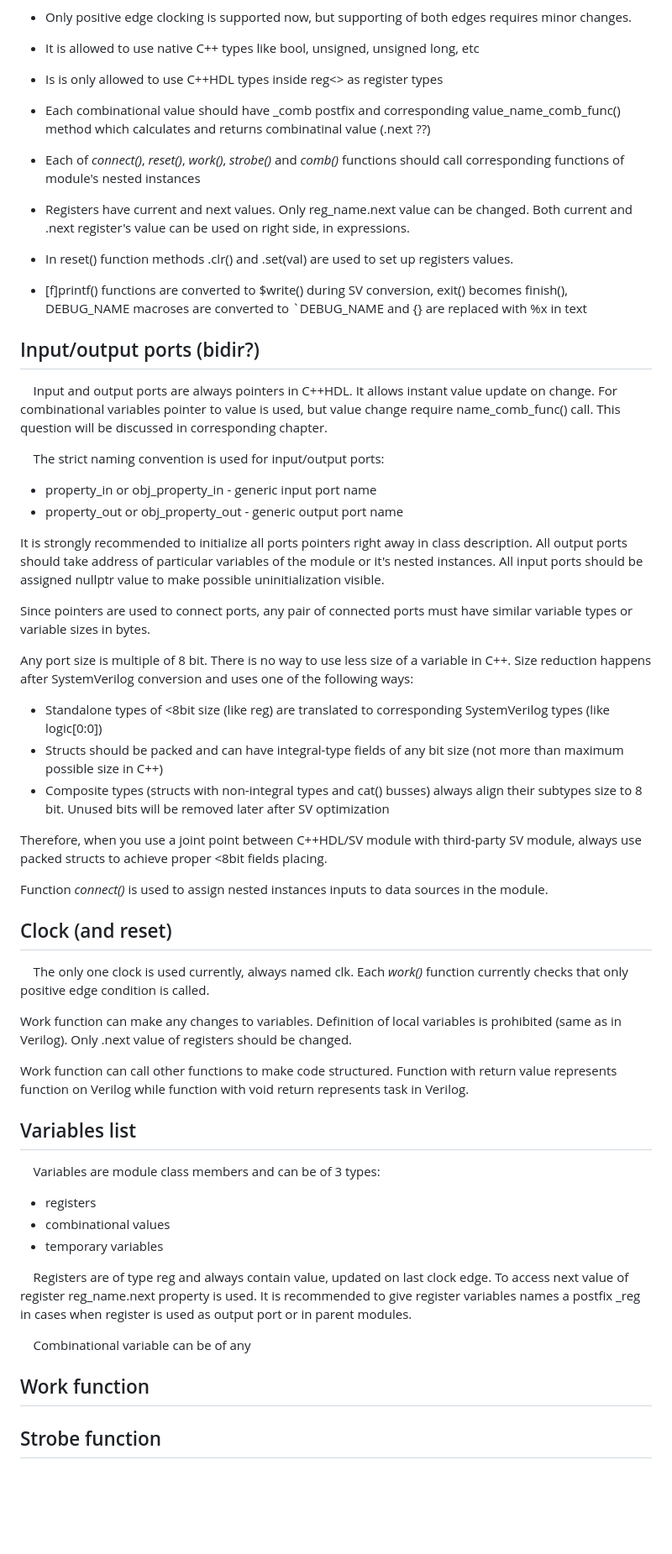
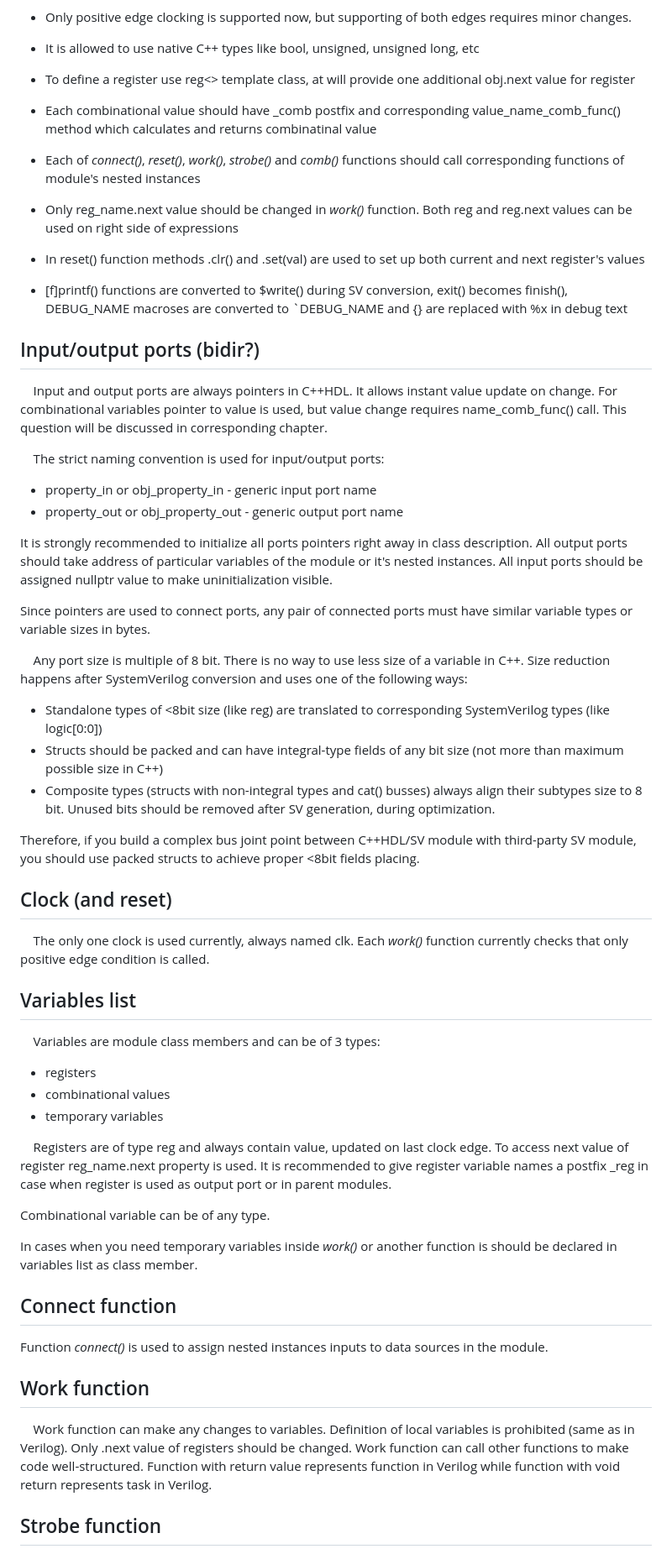
Before and after one commit to mirekez/cpphdl, a Markdown page: doc/spec.md, the part around the change printed below. Shown: that part at 84% size. Rendered like a GitHub page; blank space fills up the shorter version.

```diff
--- a/doc/spec.md
+++ b/doc/spec.md
@@ -248,22 +281,22 @@ public:
 
 * It is allowed to use native C++ types like bool, unsigned, unsigned long, etc
 
-* Is is only allowed to use C++HDL types inside reg<> as register types
+* To define a register use reg<> template class, at will provide one additional obj.next value for register
 
-* Each combinational value should have _comb postfix and corresponding value_name_comb_func() method which calculates and returns combinatinal value (.next ??)
+* Each combinational value should have _comb postfix and corresponding value_name_comb_func() method which calculates and returns combinatinal value
 
 * Each of *connect()*, *reset()*, *work()*, *strobe()* and *comb()* functions should call corresponding functions of module's nested instances
 
-* Registers have current and next values. Only reg_name.next value can be changed. Both current and .next register's value can be used on right side, in expressions.
+* Only reg_name.next value should be changed in *work()* function. Both reg and reg.next values can be used on right side of expressions
 
-* In reset() function methods .clr() and .set(val) are used to set up registers values.
+* In reset() function methods .clr() and .set(val) are used to set up both current and next register's values
 
-* [f]printf() functions are converted to $write() during SV conversion, exit() becomes finish(), DEBUG_NAME macroses are converted to `DEBUG_NAME and {} are replaced with %x in text
+* [f]printf() functions are converted to $write() during SV conversion, exit() becomes finish(), DEBUG_NAME macroses are converted to `DEBUG_NAME and {} are replaced with %x in debug text
 
 ## Input/output ports (bidir?)
 
 &nbsp;&nbsp;&nbsp;&nbsp;Input and output ports are always pointers in C++HDL. It allows instant value update on change.
-For combinational variables pointer to value is used, but value change require name_comb_func() call. This question will be discussed in corresponding chapter.
+For combinational variables pointer to value is used, but value change requires name_comb_func() call. This question will be discussed in corresponding chapter.
 
 &nbsp;&nbsp;&nbsp;&nbsp;The strict naming convention is used for input/output ports:
 
@@ -271,28 +304,25 @@ For combinational variables pointer to value is used, but value change require n
 * property_out or obj_property_out - generic output port name
 
 It is strongly recommended to initialize all ports pointers right away in class description. All output ports should take address
-of particular variables of the module or it's nested instances. All input ports should be assigned nullptr value to make possible uninitialization visible.
+of particular variables of the module or it's nested instances. All input ports should be assigned nullptr value to make uninitialization visible.
 
 Since pointers are used to connect ports, any pair of connected ports must have similar variable types or variable sizes in bytes.
 
-Any port size is multiple of 8 bit. There is no way to use less size of a variable in C++.
+&nbsp;&nbsp;&nbsp;&nbsp;Any port size is multiple of 8 bit. There is no way to use less size of a variable in C++.
 Size reduction happens after SystemVerilog conversion and uses one of the following ways:
 * Standalone types of <8bit size (like reg<u1>) are translated to corresponding SystemVerilog types (like logic[0:0])
 * Structs should be packed and can have integral-type fields of any bit size (not more than maximum possible size in C++)
-* Composite types (structs with non-integral types and cat() busses) always align their subtypes size to 8 bit. Unused bits will be removed later after SV optimization
+* Composite types (structs with non-integral types and cat() busses) always align their subtypes size to 8 bit.
+Unused bits should be removed after SV generation, during optimization.
 
-Therefore, when you use a joint point between C++HDL/SV module with third-party SV module, always use packed structs to achieve proper <8bit fields placing.
+Therefore, if you build a complex bus joint point between C++HDL/SV module with third-party SV module,
+you should use packed structs to achieve proper <8bit fields placing.
 
-Function *connect()* is used to assign nested instances inputs to data sources in the module.
 
 ## Clock (and reset)
 
 &nbsp;&nbsp;&nbsp;&nbsp;The only one clock is used currently, always named clk. Each *work()* function currently checks that only positive edge condition is called.
 
-Work function can make any changes to variables. Definition of local variables is prohibited (same as in Verilog). Only .next value of registers should be changed.
-
-Work function can call other functions to make code structured. Function with return value represents function on Verilog while function with void return represents
-task in Verilog.
 
 ## Variables list
 
@@ -303,13 +333,22 @@ task in Verilog.
 * temporary variables
 
 &nbsp;&nbsp;&nbsp;&nbsp;Registers are of type reg<TYPE> and always contain value, updated on last clock edge. To access next value of register reg_name.next property is used.
-It is recommended to give register variables names a postfix _reg in cases when register is used as output port or in parent modules.
+It is recommended to give register variable names a postfix _reg in case when register is used as output port or in parent modules.
 
-&nbsp;&nbsp;&nbsp;&nbsp;Combinational variable can be of any
+Combinational variable can be of any type.
 
+In cases when you need temporary variables inside *work()* or another function is should be declared in variables list as class member.
 
+## Connect function
+
+Function *connect()* is used to assign nested instances inputs to data sources in the module.
 
 ## Work function
 
+&nbsp;&nbsp;&nbsp;&nbsp;Work function can make any changes to variables. Definition of local variables is prohibited (same as in Verilog).
+Only .next value of registers should be changed.
+Work function can call other functions to make code well-structured.
+Function with return value represents function in Verilog while function with void return represents task in Verilog.
+
 ## Strobe function
 
```
Also changed, not shown: other parts of doc/spec.md (+98 -25 lines).
